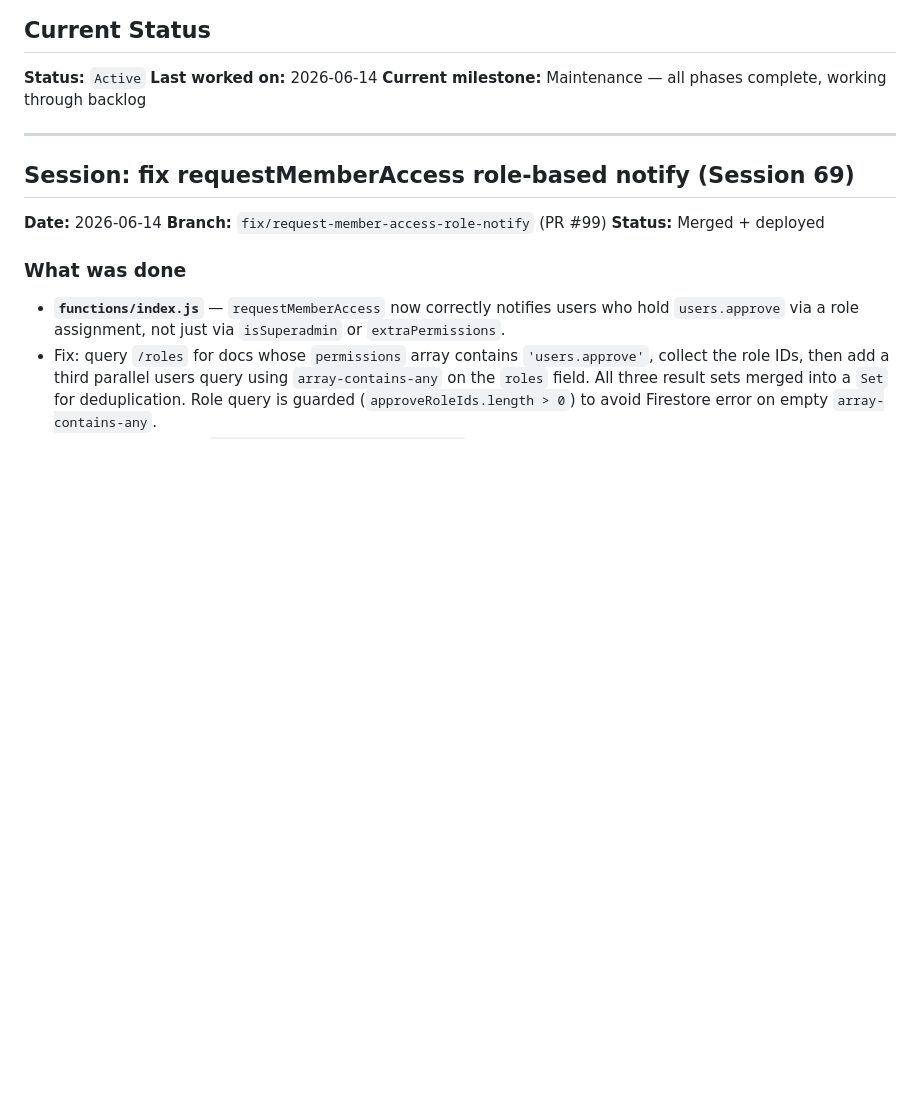
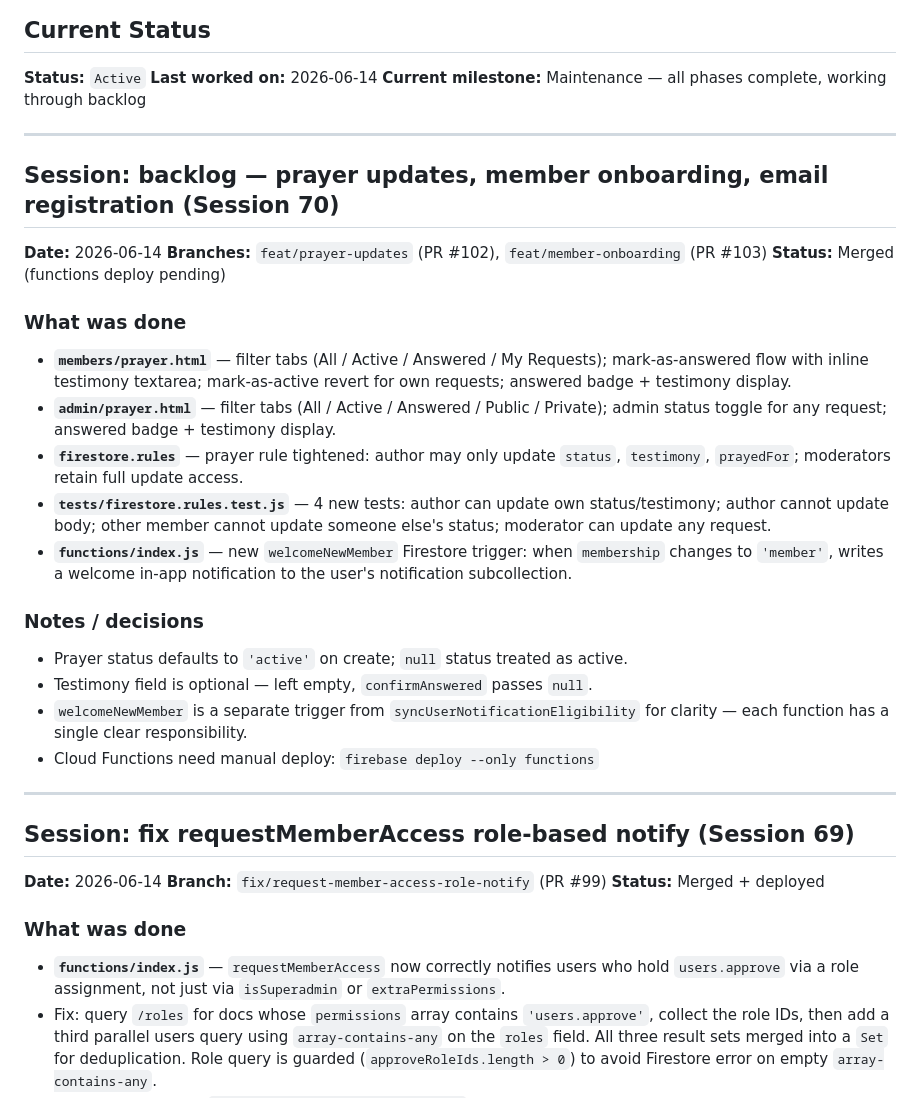
Before and after one commit to egcchurch/egc-church, a Markdown page: PROGRESS.md, the part around the change. Drawn GitHub-style; blank space fills up the shorter version.

Commit message:
docs: update PROGRESS.md and ROADMAP.md for session 70 (prayer updates, member onboarding, email reg)

```diff
--- a/PROGRESS.md
+++ b/PROGRESS.md
@@ -11,6 +11,29 @@
 **Status:** `Active`
 **Last worked on:** 2026-06-14
 **Current milestone:** Maintenance — all phases complete, working through backlog
+
+---
+
+## Session: backlog — prayer updates, member onboarding, email registration (Session 70)
+
+**Date:** 2026-06-14
+**Branches:** `feat/prayer-updates` (PR #102), `feat/member-onboarding` (PR #103)
+**Status:** Merged (functions deploy pending)
+
+### What was done
+
+- **`members/prayer.html`** — filter tabs (All / Active / Answered / My Requests); mark-as-answered flow with inline testimony textarea; mark-as-active revert for own requests; answered badge + testimony display.
+- **`admin/prayer.html`** — filter tabs (All / Active / Answered / Public / Private); admin status toggle for any request; answered badge + testimony display.
+- **`firestore.rules`** — prayer rule tightened: author may only update `status`, `testimony`, `prayedFor`; moderators retain full update access.
+- **`tests/firestore.rules.test.js`** — 4 new tests: author can update own status/testimony; author cannot update body; other member cannot update someone else's status; moderator can update any request.
+- **`functions/index.js`** — new `welcomeNewMember` Firestore trigger: when `membership` changes to `'member'`, writes a welcome in-app notification to the user's notification subcollection.
+
+### Notes / decisions
+
+- Prayer status defaults to `'active'` on create; `null` status treated as active.
+- Testimony field is optional — left empty, `confirmAnswered` passes `null`.
+- `welcomeNewMember` is a separate trigger from `syncUserNotificationEligibility` for clarity — each function has a single clear responsibility.
+- Cloud Functions need manual deploy: `firebase deploy --only functions`
 
 ---
 
```
Also changed, not shown: docs/ROADMAP.md (+14 -23 lines).
